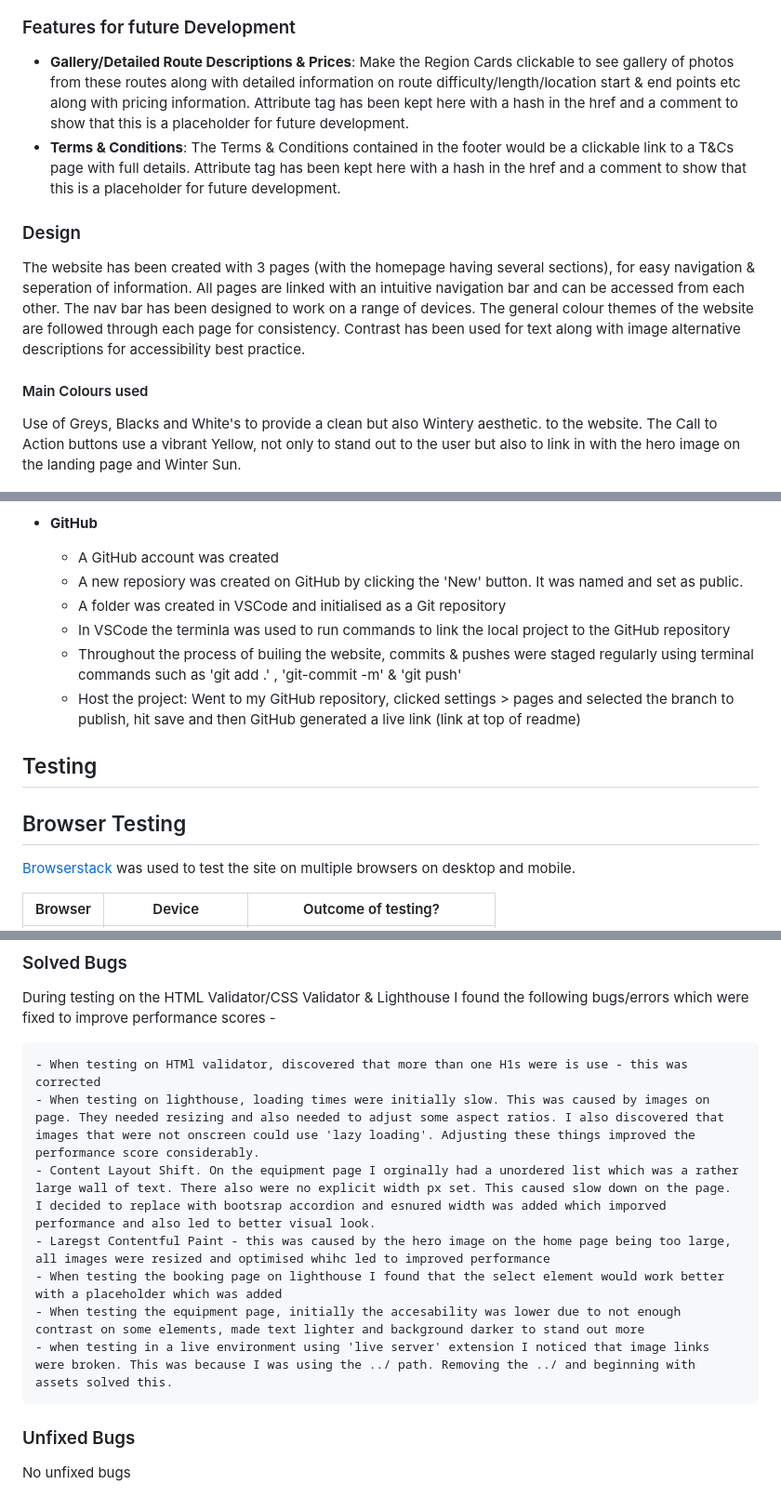
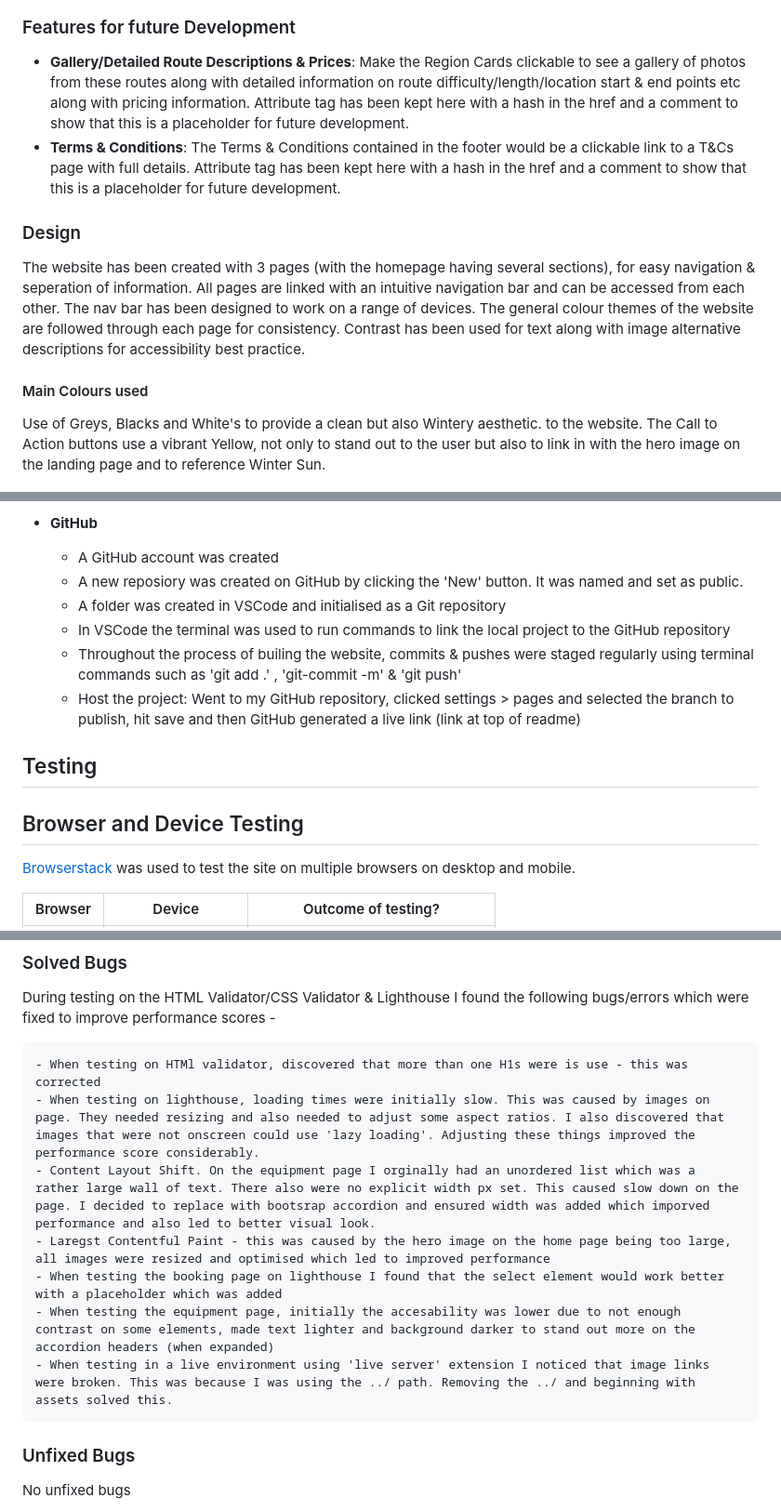
Before and after one commit to TGOSS1984/mountain-project-submission, a Markdown page: readme.md, 3 parts joined by grey strips. Shown at 93% size. GitHub-like rendering.

Commit message:
correct spelling errors in readme.md

```diff
--- a/readme.md
+++ b/readme.md
@@ -119,7 +116,7 @@ Users can book their winter mountain tours, learn about the different regions, v
 </p>
 
 ### Features for future Development
- - **Gallery/Detailed Route Descriptions & Prices**: Make the Region Cards clickable to see gallery of photos from these routes along with detailed information on route difficulty/length/location start & end points etc along with pricing information. Attribute tag has been kept here with a hash in the href and a comment to show that this is a placeholder for future development.
+ - **Gallery/Detailed Route Descriptions & Prices**: Make the Region Cards clickable to see a gallery of photos from these routes along with detailed information on route difficulty/length/location start & end points etc along with pricing information. Attribute tag has been kept here with a hash in the href and a comment to show that this is a placeholder for future development.
  - **Terms & Conditions**: The Terms & Conditions contained in the footer would be a clickable link to a T&Cs page with full details. Attribute tag has been kept here with a hash in the href and a comment to show that this is a placeholder for future development.
 
 ### Design
@@ -128,7 +125,7 @@ The website has been created with 3 pages (with the homepage having several sect
 
 #### Main Colours used
 
-Use of Greys, Blacks and White's to provide a clean but also Wintery aesthetic. to the website. The Call to Action buttons use a vibrant Yellow, not only to stand out to the user but also to link in with the hero image on the landing page and Winter Sun.
+Use of Greys, Blacks and White's to provide a clean but also Wintery aesthetic. to the website. The Call to Action buttons use a vibrant Yellow, not only to stand out to the user but also to link in with the hero image on the landing page and to reference Winter Sun.
 
 <p align="center">
   <img src="assets/images/color-theme.PNG" alt="Screenshot of color themes">
@@ -150,16 +147,13 @@ Used Roboto from Google Fonts across the website as the main font & for all head
     - A GitHub account was created
     - A new reposiory was created on GitHub by clicking the 'New' button. It was named and set as public.
     - A folder was created in VSCode and initialised as a Git repository
-    - In VSCode the terminla was used to run commands to link the local project to the GitHub repository
+    - In VSCode the terminal was used to run commands to link the local project to the GitHub repository
     - Throughout the process of builing the website, commits & pushes were staged regularly using terminal commands such as 'git add .' , 'git-commit -m' & 'git push'
     - Host the project: Went to my GitHub repository, clicked settings > pages and selected the branch to publish, hit save and then GitHub generated a live link (link at top of readme)
 
-
-
-
 ## Testing
 
-## Browser Testing
+## Browser and Device Testing
 
 [Browserstack](https://www.browserstack.com/?utm_source=bing&utm_medium=cpc&utm_platform=paidads&utm_content=&utm_campaign=Bing-Search-Brand-Tier1-EMEA-CL&utm_campaigncode=BrowserStack-Alpha+41752&utm_term=e+browserstack&msclkid=3d18b644641d13bfb677d1ae33798480) was used to test the site on multiple browsers on desktop and mobile.
 
@@ -234,11 +226,11 @@ During testing on the HTML Validator/CSS Validator & Lighthouse I found the foll
 
     - When testing on HTMl validator, discovered that more than one H1s were is use - this was corrected
     - When testing on lighthouse, loading times were initially slow. This was caused by images on page. They needed resizing and also needed to adjust some aspect ratios. I also discovered that images that were not onscreen could use 'lazy loading'. Adjusting these things improved the performance score considerably.
-    - Content Layout Shift. On the equipment page I orginally had a unordered list which was a rather large wall of text. There also were no explicit width px set. This caused slow down on the page. I decided to replace with bootsrap accordion and esnured width was added which imporved performance and also led to better visual look.
-    - Laregst Contentful Paint - this was caused by the hero image on the home page being too large, all images were resized and optimised whihc led to improved performance
+    - Content Layout Shift. On the equipment page I orginally had an unordered list which was a rather large wall of text. There also were no explicit width px set. This caused slow down on the page. I decided to replace with bootsrap accordion and ensured width was added which imporved performance and also led to better visual look.
+    - Laregst Contentful Paint - this was caused by the hero image on the home page being too large, all images were resized and optimised which led to improved performance
     - When testing the booking page on lighthouse I found that the select element would work better with a placeholder which was added
-    - When testing the equipment page, initially the accesability was lower due to not enough contrast on some elements, made text lighter and background darker to stand out more
-    - when testing in a live environment using 'live server' extension I noticed that image links were broken. This was because I was using the ../ path. Removing the ../ and beginning with assets solved this.
+    - When testing the equipment page, initially the accesability was lower due to not enough contrast on some elements, made text lighter and background darker to stand out more on the accordion headers (when expanded)
+    - When testing in a live environment using 'live server' extension I noticed that image links were broken. This was because I was using the ../ path. Removing the ../ and beginning with assets solved this.
 
 ### Unfixed Bugs
 
```
Also changed, not shown: other parts of readme.md (+5 -10 lines).
